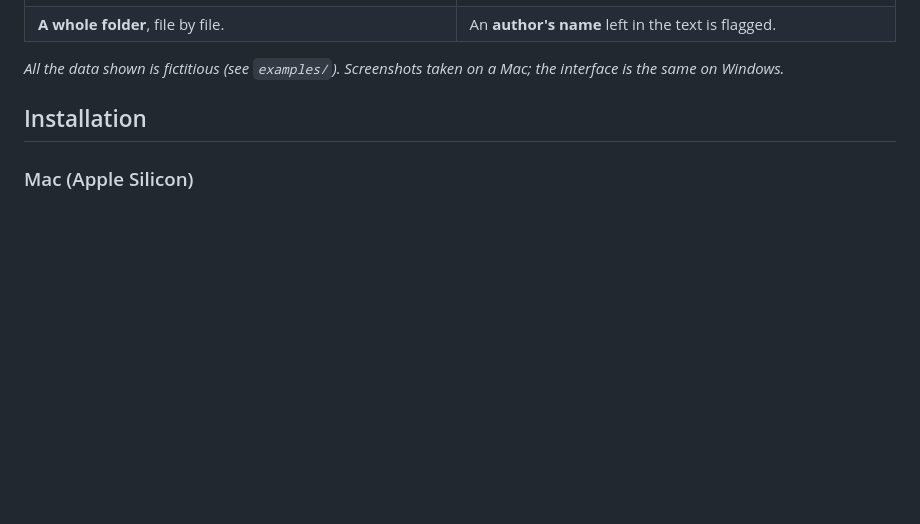
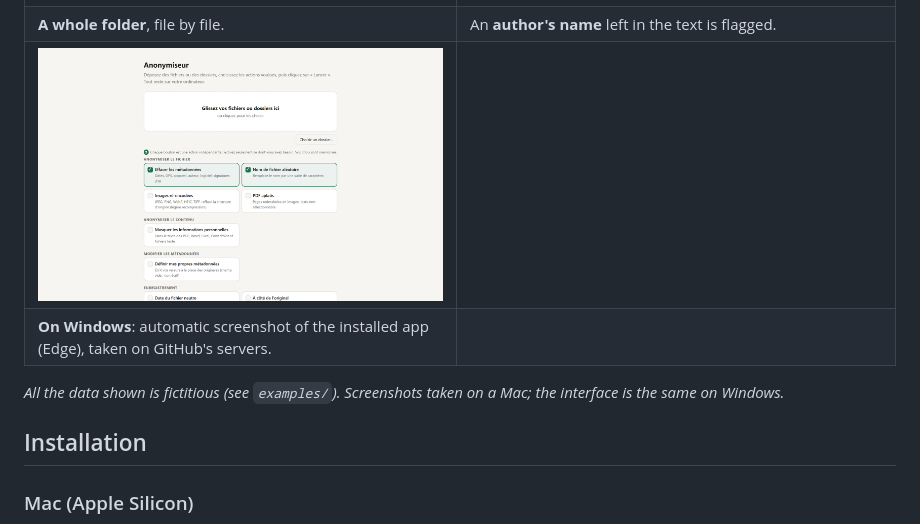
Before and after one commit to Wudstyz/Anonymiseur, a Markdown page: README.en.md, the part around the change. Drawn GitHub-style; pictures changed too: docs/screenshots/08-windows.png (added); blank space fills up the shorter version.

```diff
--- a/README.en.md
+++ b/README.en.md
@@ -64,6 +64,8 @@ Code, text files and fonts carry no personal metadata: they are copied as-is (in
 | **Content masked** in a Word document. | **Your own metadata** in place of the originals. |
 | ![Folder](docs/screenshots/07-dossier.png) | ![Result on a document](docs/screenshots/04-resultat-document.png) |
 | **A whole folder**, file by file. | An **author's name** left in the text is flagged. |
+| ![On Windows](docs/screenshots/08-windows.png) | |
+| **On Windows**: automatic screenshot of the installed app (Edge), taken on GitHub's servers. | |
 
 *All the data shown is fictitious (see `examples/`). Screenshots taken on a Mac; the interface is the same on Windows.*
 
```
Also changed, not shown: README.md (+2 -0 lines).
